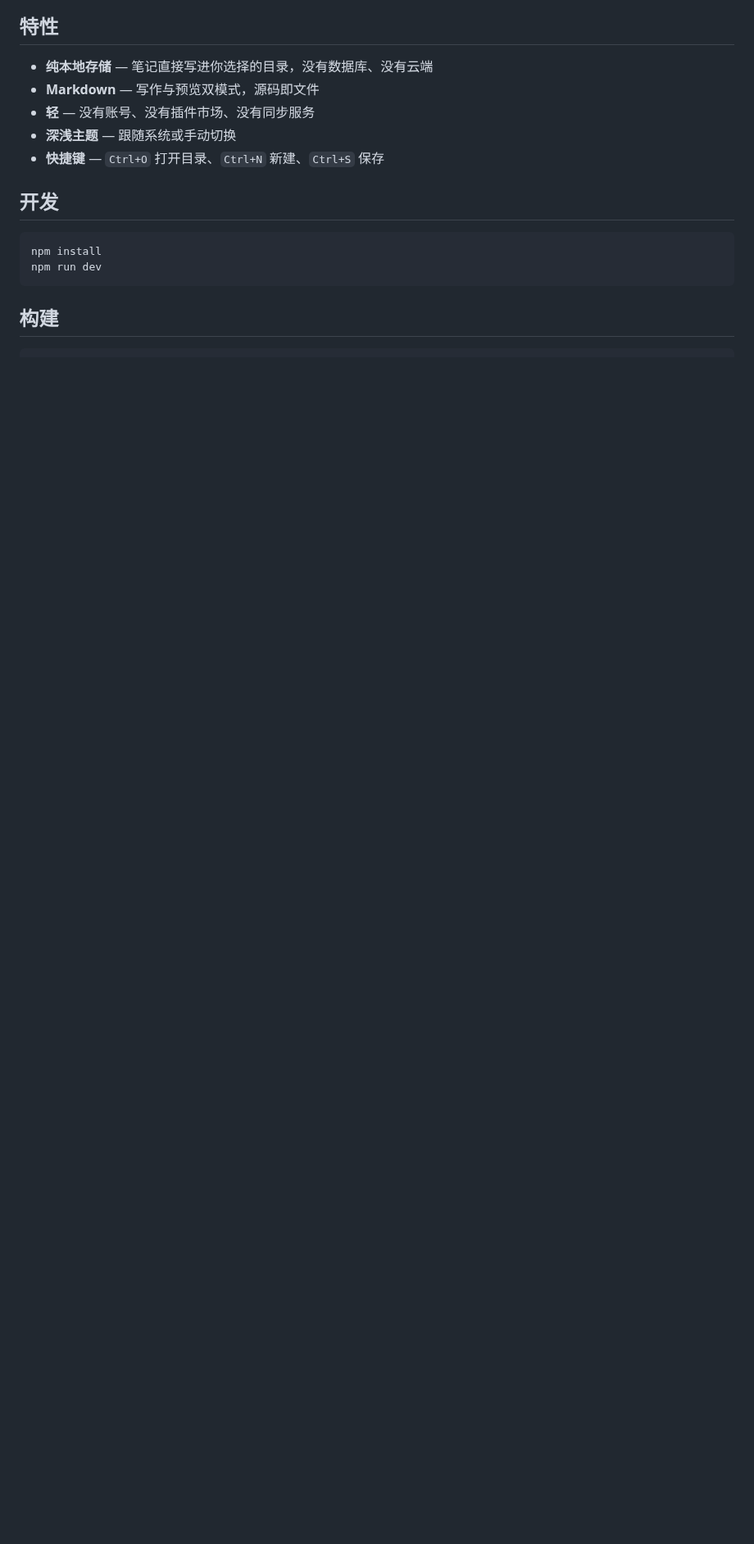
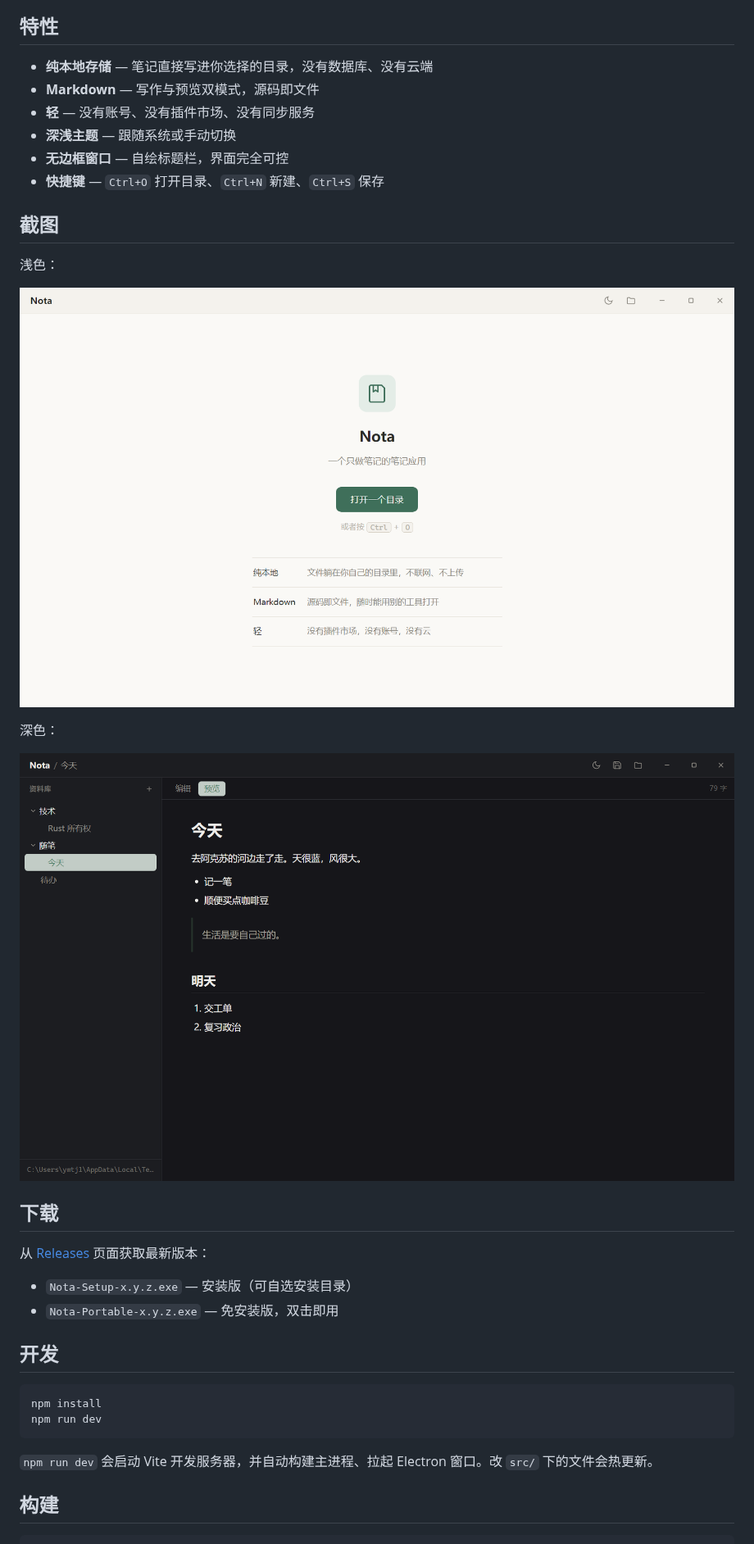
Before and after one commit to YMTJ0522/Nota, a Markdown page: README.md, the part around one of its changes. Shown at 82% size. Rendered like a GitHub page; pictures changed too: docs/screenshot-dark.png (added), docs/screenshot-light.png (added); blank space fills up the shorter version.

````diff
--- a/README.md
+++ b/README.md
@@ -10,7 +14,25 @@
 - **Markdown** — 写作与预览双模式，源码即文件
 - **轻** — 没有账号、没有插件市场、没有同步服务
 - **深浅主题** — 跟随系统或手动切换
+- **无边框窗口** — 自绘标题栏，界面完全可控
 - **快捷键** — `Ctrl+O` 打开目录、`Ctrl+N` 新建、`Ctrl+S` 保存
+
+## 截图
+
+浅色：
+
+![浅色](./docs/screenshot-light.png)
+
+深色：
+
+![深色](./docs/screenshot-dark.png)
+
+## 下载
+
+从 [Releases](../../releases) 页面获取最新版本：
+
+- `Nota-Setup-x.y.z.exe` — 安装版（可自选安装目录）
+- `Nota-Portable-x.y.z.exe` — 免安装版，双击即用
 
 ## 开发
 
@@ -19,6 +41,8 @@ npm install
 npm run dev
 ```
 
+`npm run dev` 会启动 Vite 开发服务器，并自动构建主进程、拉起 Electron 窗口。改 `src/` 下的文件会热更新。
+
 ## 构建
 
 ```bash
````
Also changed, not shown: other parts of README.md (+39 -2 lines), build/icon.png (added), 5 other files.
